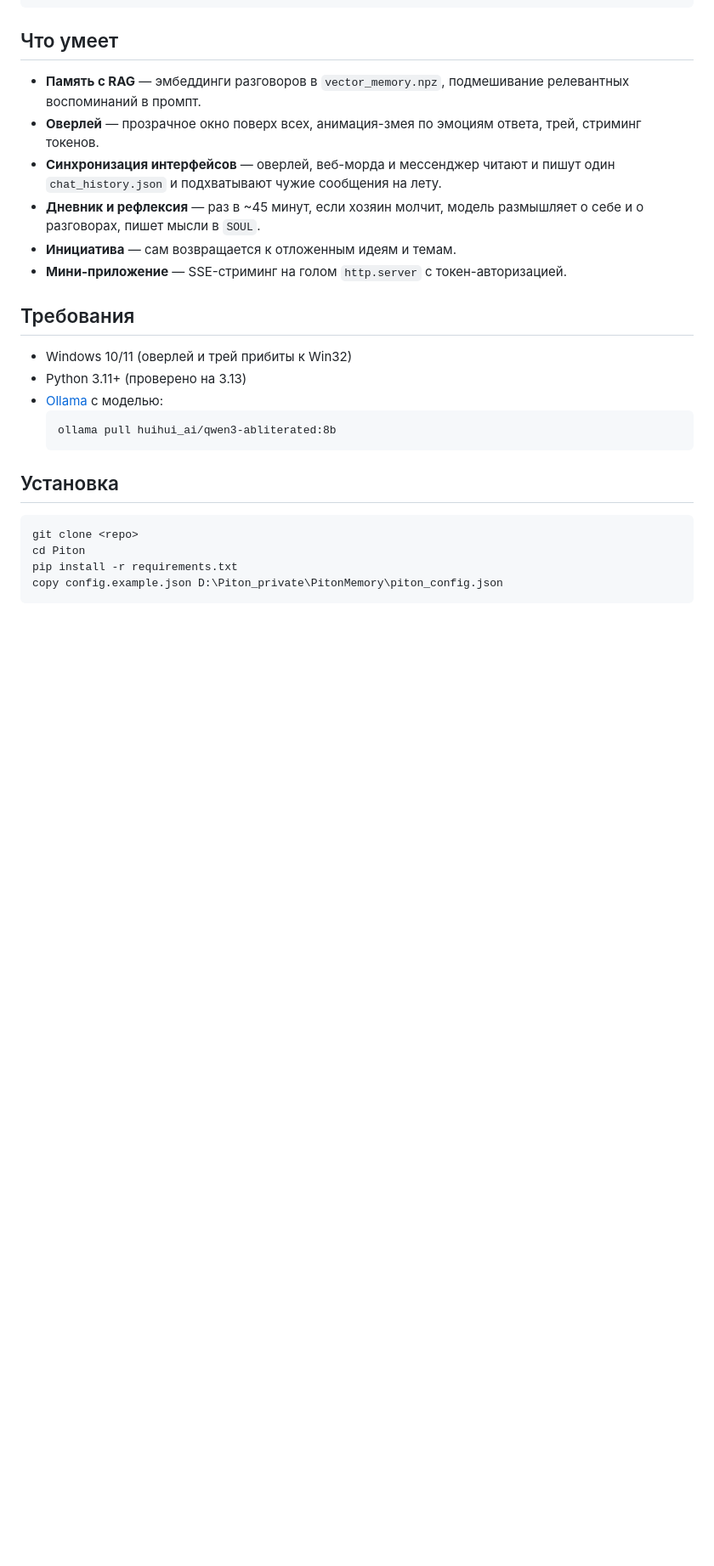
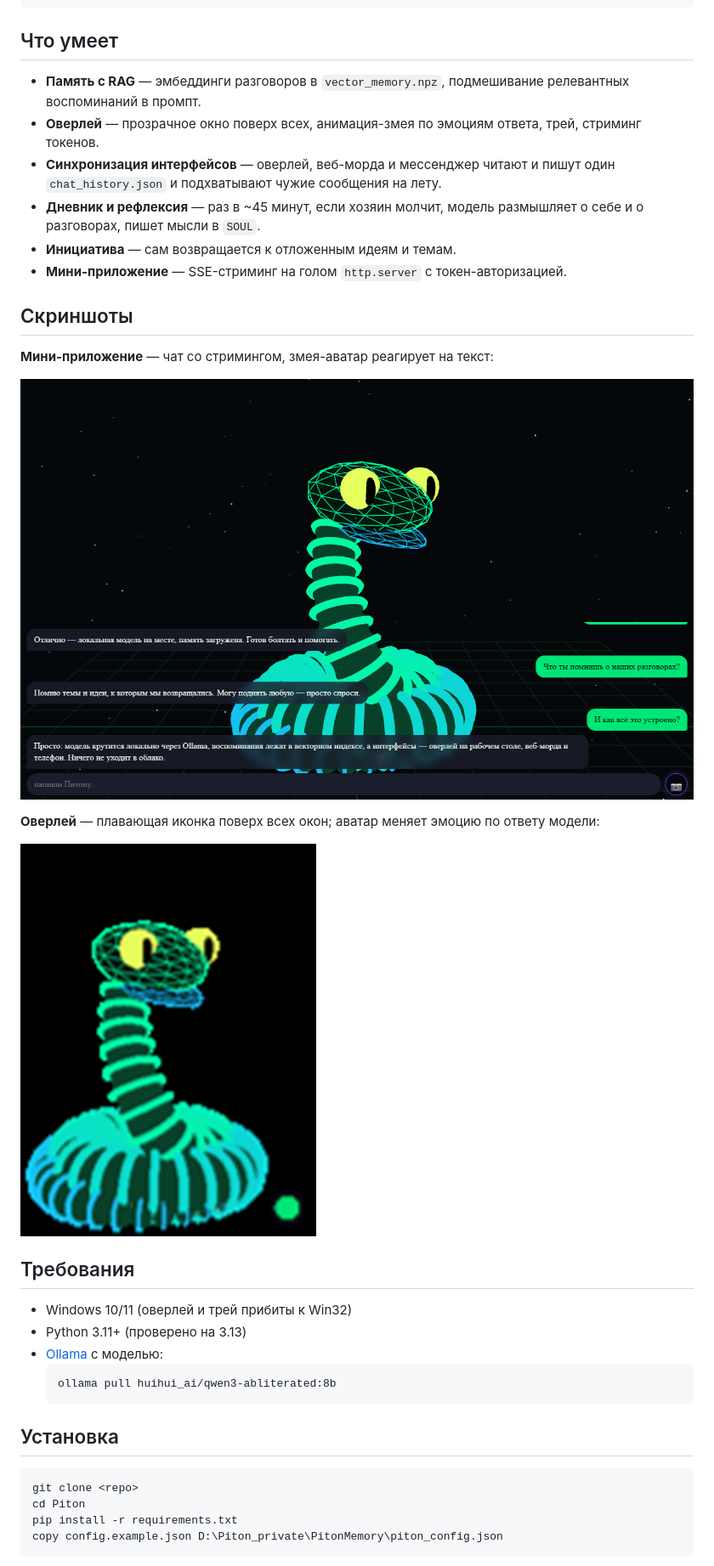
Before and after one commit to makhukovdima-creator/piton, a Markdown page: README.md, the part around one of its changes. Shown at 85% size. Rendered like a GitHub page; pictures changed too: screenshots/mini-app.png (added), screenshots/overlay.png (added); blank space fills up the shorter version.

Commit message:
docs: скриншоты мини-приложения и оверлея

```diff
--- a/README.md
+++ b/README.md
@@ -33,6 +36,16 @@
   размышляет о себе и о разговорах, пишет мысли в `SOUL`.
 - **Инициатива** — сам возвращается к отложенным идеям и темам.
 - **Мини-приложение** — SSE-стриминг на голом `http.server` с токен-авторизацией.
+
+## Скриншоты
+
+**Мини-приложение** — чат со стримингом, змея-аватар реагирует на текст:
+
+![Мини-приложение](screenshots/mini-app.png)
+
+**Оверлей** — плавающая иконка поверх всех окон; аватар меняет эмоцию по ответу модели:
+
+![Оверлей](screenshots/overlay.png)
 
 ## Требования
 
```
Also changed, not shown: other parts of README.md (+3 -0 lines).
